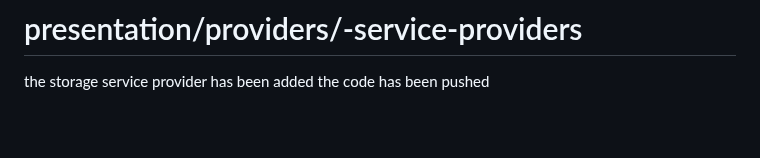
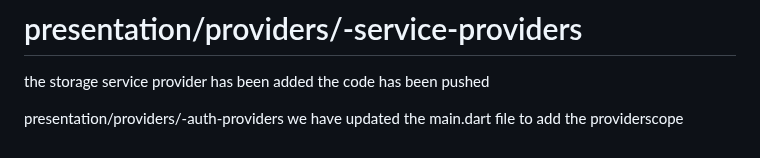
Before and after one commit to AaditAntony/chat-frontend, a Markdown page: README.md, the part around the change. GitHub-like rendering; blank space fills up the shorter version.

```diff
--- a/README.md
+++ b/README.md
@@ -148,3 +148,6 @@ the auth service has been updated with the get method
 # presentation/providers/-service-providers
 the storage service provider has been added
 the code has been pushed
+
+presentation/providers/-auth-providers
+we have updated the main.dart file to add the providerscope
```
